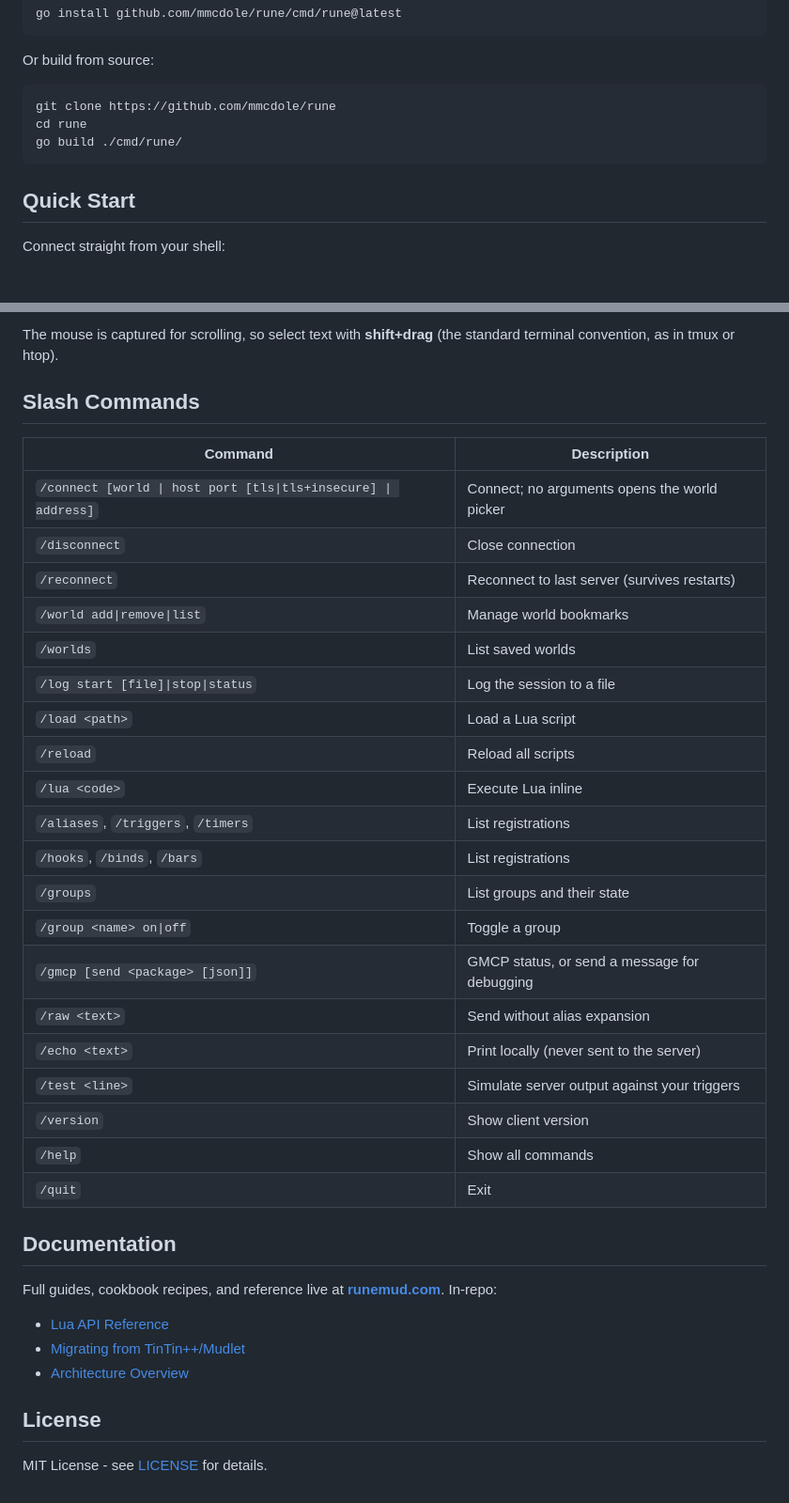
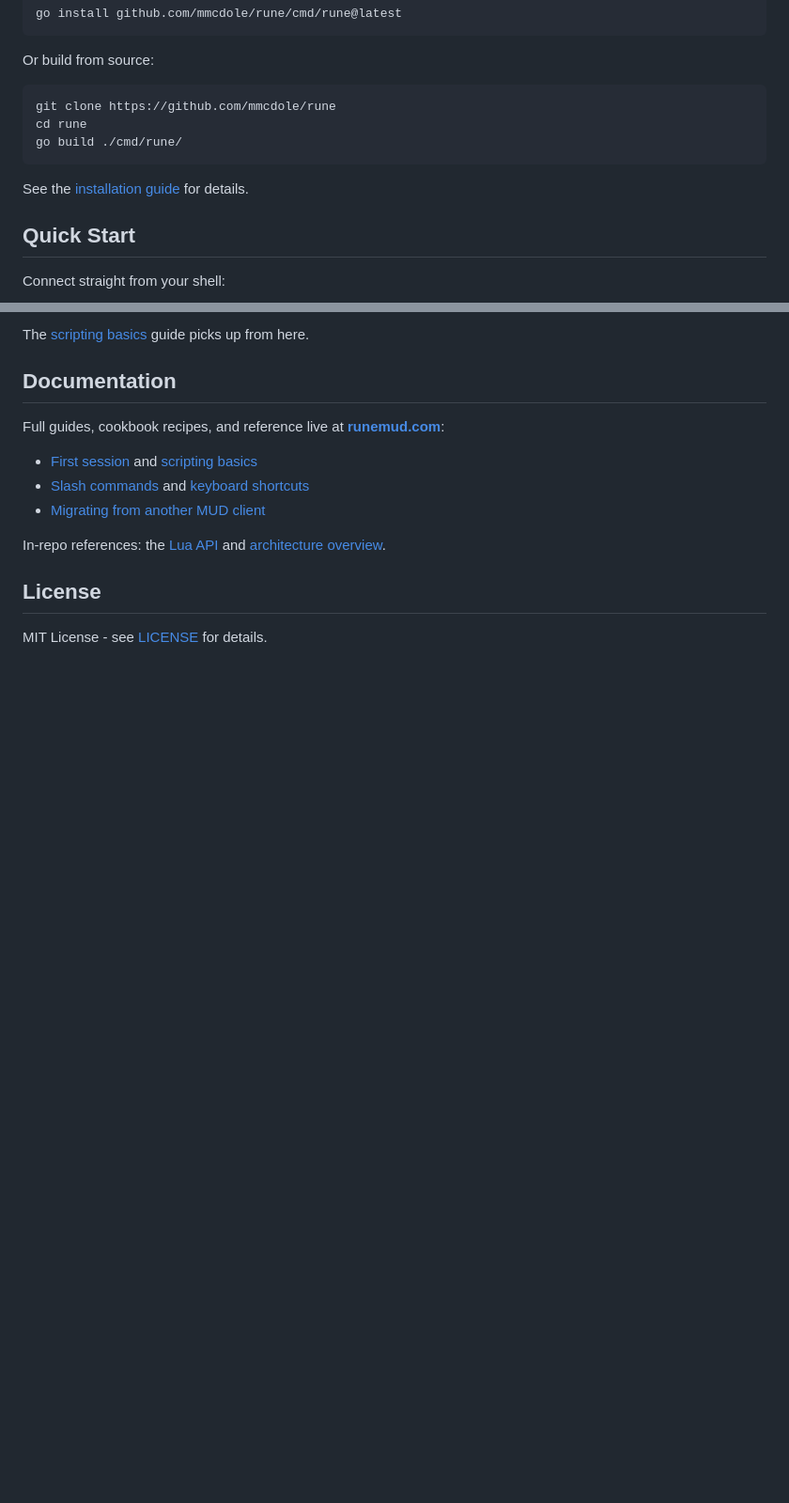
Before and after one commit to mmcdole/rune, a Markdown page: README.md, 2 parts joined by grey strips. Shown at 94% size. GitHub-like rendering; blank space fills up the shorter version.

Commit message:
readme: trim reference tables in favor of runemud.com

````diff
--- a/README.md
+++ b/README.md
@@ -53,6 +53,9 @@ cd rune
 go build ./cmd/rune/
 ```
 
+See the [installation guide](https://runemud.com/getting-started/installation/)
+for details.
+
 ## Quick Start
 
 Connect straight from your shell:
@@ -121,39 +97,17 @@ end)
-The mouse is captured for scrolling, so select text with **shift+drag**
-(the standard terminal convention, as in tmux or htop).
-
-## Slash Commands
-
-| Command | Description |
-|---------|-------------|
-| `/connect [world \| host port [tls\|tls+insecure] \| address]` | Connect; no arguments opens the world picker |
-| `/disconnect` | Close connection |
-| `/reconnect` | Reconnect to last server (survives restarts) |
-| `/world add\|remove\|list` | Manage world bookmarks |
-| `/worlds` | List saved worlds |
-| `/log start [file]\|stop\|status` | Log the session to a file |
-| `/load <path>` | Load a Lua script |
-| `/reload` | Reload all scripts |
-| `/lua <code>` | Execute Lua inline |
-| `/aliases`, `/triggers`, `/timers` | List registrations |
-| `/hooks`, `/binds`, `/bars` | List registrations |
-| `/groups` | List groups and their state |
-| `/group <name> on\|off` | Toggle a group |
-| `/gmcp [send <package> [json]]` | GMCP status, or send a message for debugging |
-| `/raw <text>` | Send without alias expansion |
-| `/echo <text>` | Print locally (never sent to the server) |
-| `/test <line>` | Simulate server output against your triggers |
-| `/version` | Show client version |
-| `/help` | Show all commands |
-| `/quit` | Exit |
+The [scripting basics](https://runemud.com/getting-started/scripting-basics/)
+guide picks up from here.
 
 ## Documentation
 
 Full guides, cookbook recipes, and reference live at
-**[runemud.com](https://runemud.com)**. In-repo:
+**[runemud.com](https://runemud.com)**:
 
-- [Lua API Reference](docs/lua_doc.md)
-- [Migrating from TinTin++/Mudlet](docs/migrating.md)
-- [Architecture Overview](docs/architecture.md)
+- [First session](https://runemud.com/getting-started/first-session/) and [scripting basics](https://runemud.com/getting-started/scripting-basics/)
+- [Slash commands](https://runemud.com/reference/slash-commands/) and [keyboard shortcuts](https://runemud.com/interface/input/)
+- [Migrating from another MUD client](https://runemud.com/getting-started/migrating/)
+
+In-repo references: the [Lua API](docs/lua_doc.md) and
+[architecture overview](docs/architecture.md).
 
 ## License
 
````
Also changed, not shown: other parts of README.md (+4 -31 lines).
